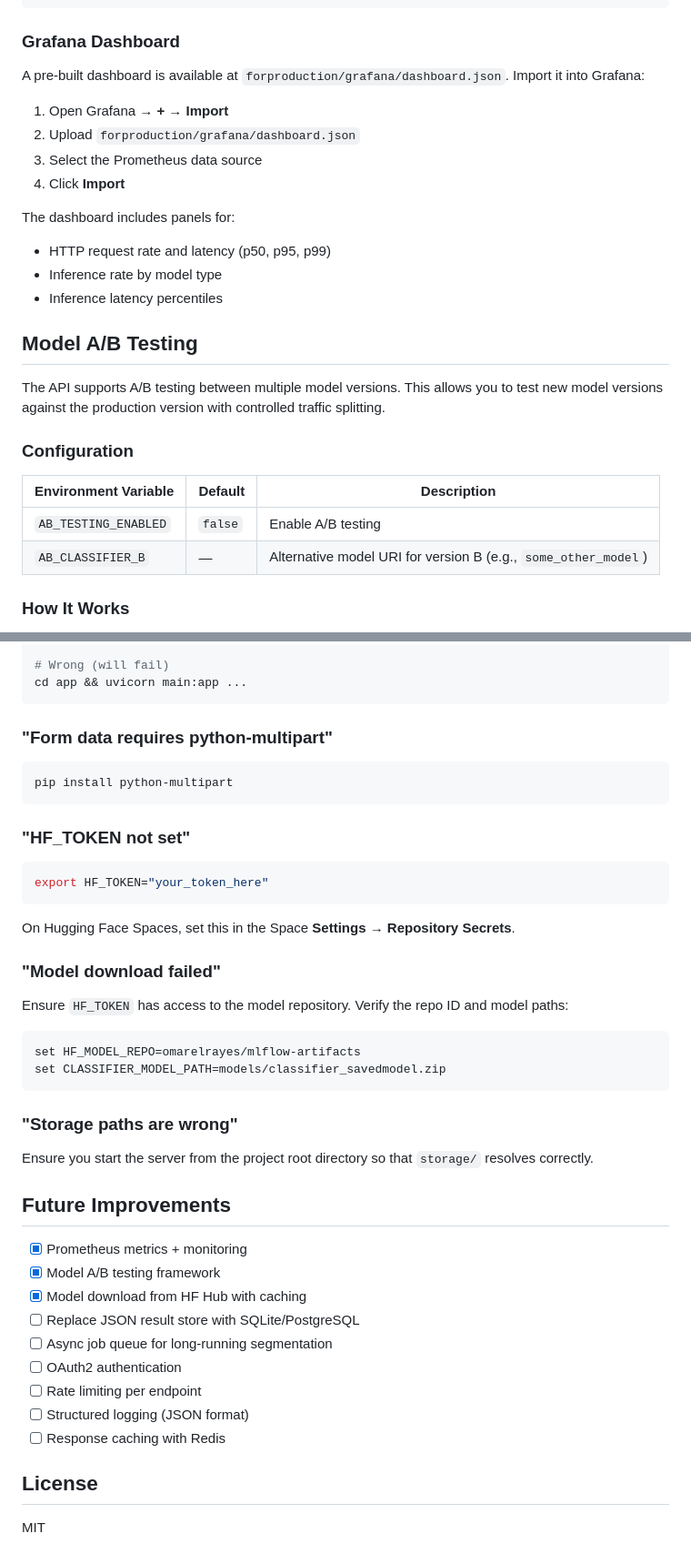
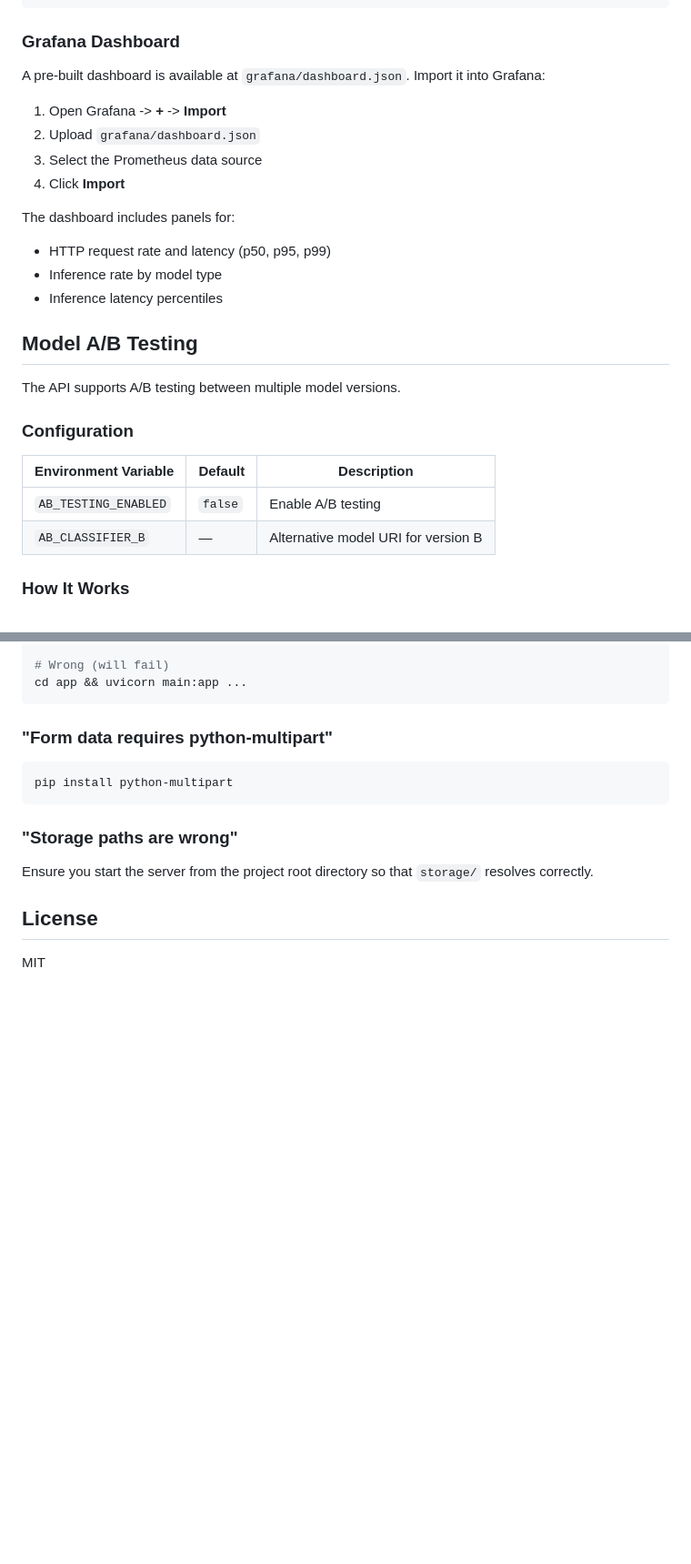
Before and after one commit to nhahub/NHA-4-128, a Markdown page: README.md, 2 parts joined by grey strips. Shown at 91% size. GitHub-like rendering; blank space fills up the shorter version.

````diff
--- a/README.md
+++ b/README.md
@@ -482,10 +390,10 @@ scrape_configs:
 
 ### Grafana Dashboard
 
-A pre-built dashboard is available at `forproduction/grafana/dashboard.json`. Import it into Grafana:
+A pre-built dashboard is available at `grafana/dashboard.json`. Import it into Grafana:
 
-1. Open Grafana → **+** → **Import**
-2. Upload `forproduction/grafana/dashboard.json`
+1. Open Grafana -> **+** -> **Import**
+2. Upload `grafana/dashboard.json`
 3. Select the Prometheus data source
 4. Click **Import**
 
@@ -496,14 +404,14 @@ The dashboard includes panels for:
 
 ## Model A/B Testing
 
-The API supports A/B testing between multiple model versions. This allows you to test new model versions against the production version with controlled traffic splitting.
+The API supports A/B testing between multiple model versions.
 
 ### Configuration
 
 | Environment Variable | Default | Description |
 |---|---|---|
 | `AB_TESTING_ENABLED` | `false` | Enable A/B testing |
-| `AB_CLASSIFIER_B` | — | Alternative model URI for version B (e.g., `some_other_model`) |
+| `AB_CLASSIFIER_B` | — | Alternative model URI for version B |
 
 ### How It Works
 
@@ -620,37 +527,10 @@ cd app && uvicorn main:app ...
 pip install python-multipart
 ```
 
-### "HF_TOKEN not set"
-
-```bash
-export HF_TOKEN="your_token_here"
-```
-On Hugging Face Spaces, set this in the Space **Settings → Repository Secrets**.
-
-### "Model download failed"
-
-Ensure `HF_TOKEN` has access to the model repository. Verify the repo ID and model paths:
-```bash
-set HF_MODEL_REPO=omarelrayes/mlflow-artifacts
-set CLASSIFIER_MODEL_PATH=models/classifier_savedmodel.zip
-```
-
 ### "Storage paths are wrong"
 
 Ensure you start the server from the project root directory so that `storage/` resolves correctly.
 
-## Future Improvements
-
-- [x] Prometheus metrics + monitoring
-- [x] Model A/B testing framework
-- [x] Model download from HF Hub with caching
-- [ ] Replace JSON result store with SQLite/PostgreSQL
-- [ ] Async job queue for long-running segmentation
-- [ ] OAuth2 authentication
-- [ ] Rate limiting per endpoint
-- [ ] Structured logging (JSON format)
-- [ ] Response caching with Redis
-
 ## License
 
 MIT
````
Also changed, not shown: other parts of README.md (+18 -111 lines).
